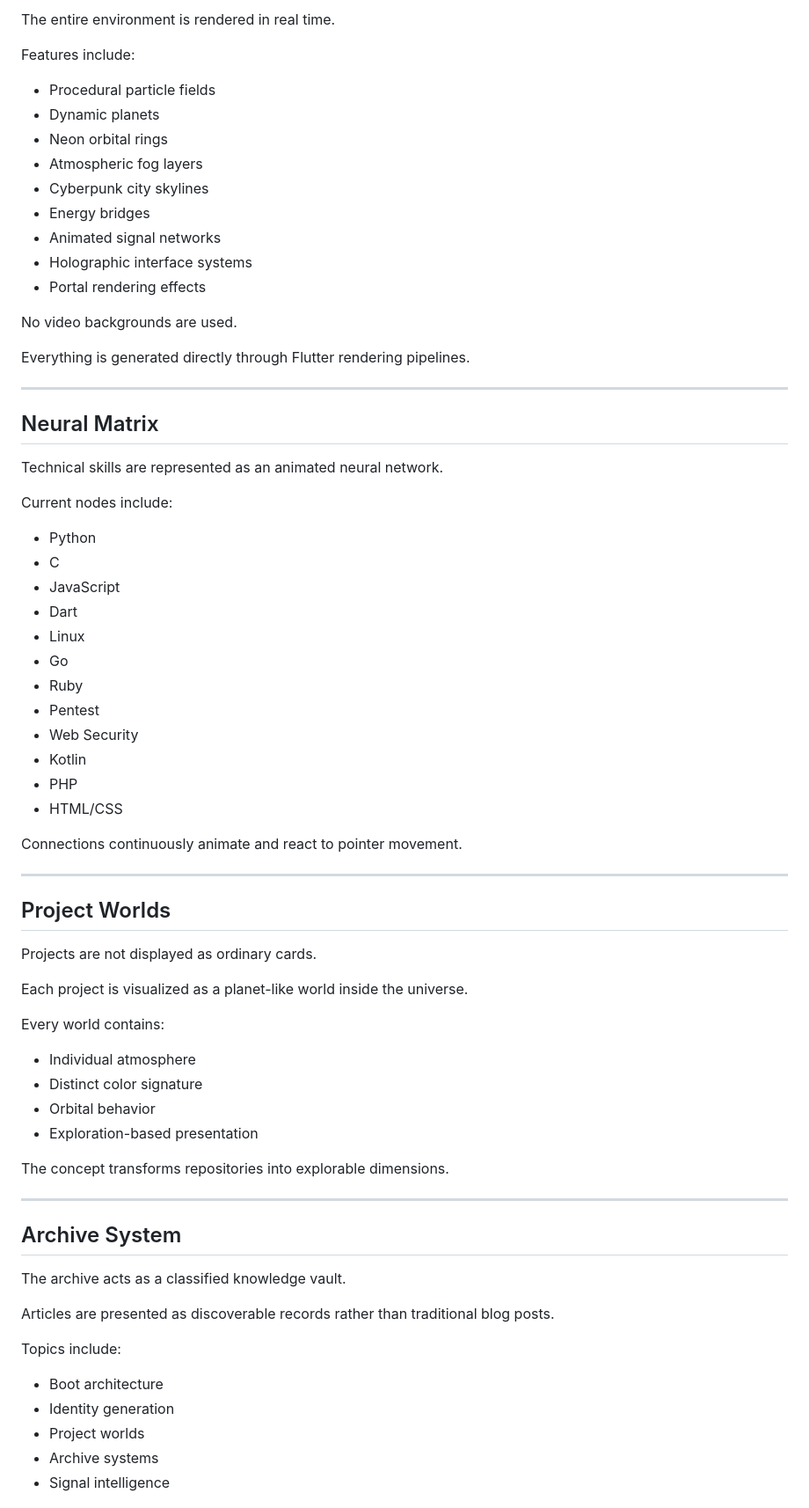
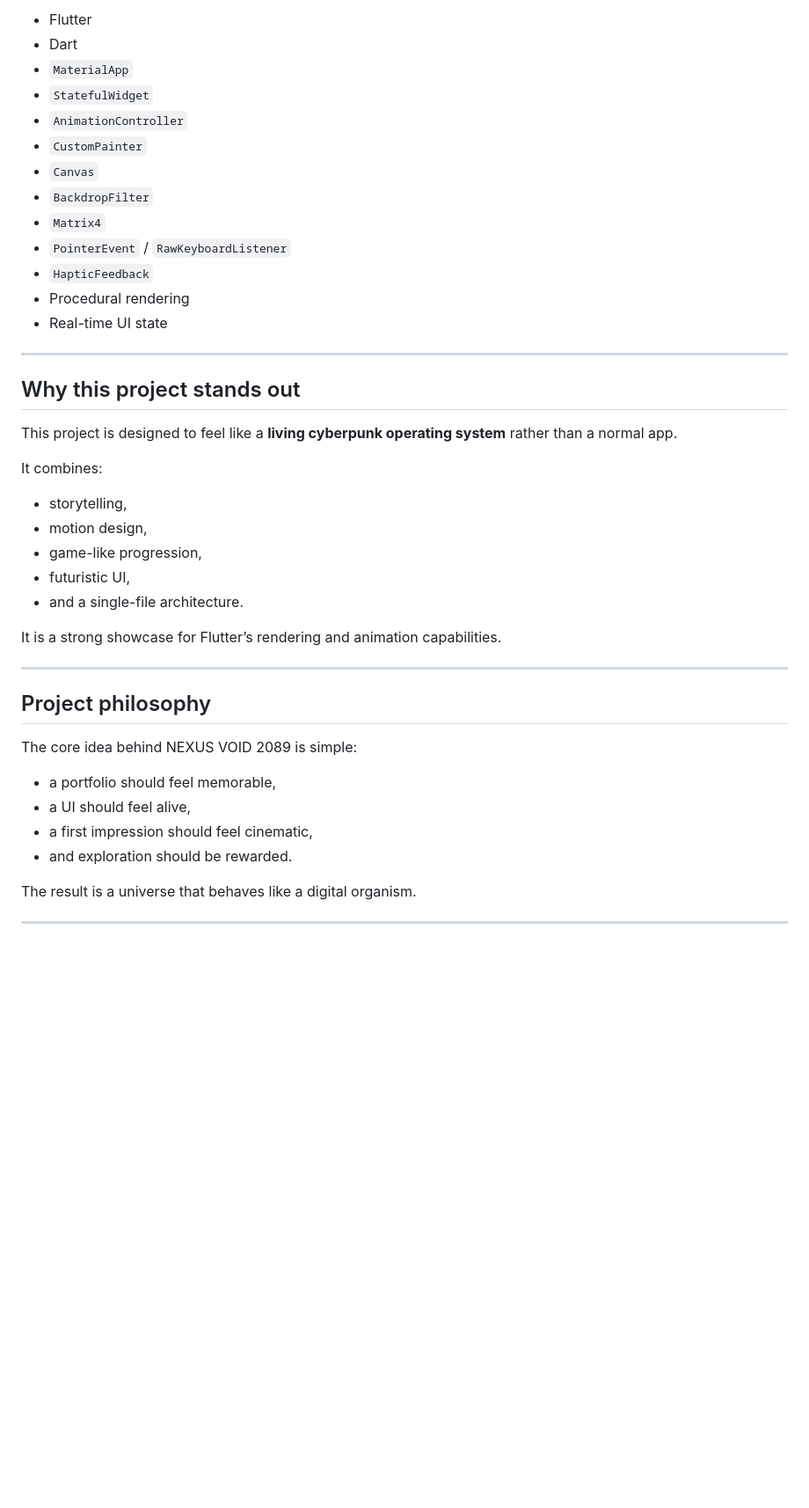
Before and after one commit to V0IDNETWORK/Initial-commit-NEXUS-VOID-2089-demo, a Markdown page: README.md, the part around one of its changes. Shown at 88% size. GitHub-like rendering; blank space fills up the shorter version.

```diff
--- a/README.md
+++ b/README.md
@@ -88,75 +149,46 @@ This identity becomes part of the universe's internal state and progression syst
 
-The entire environment is rendered in real time.
-
-Features include:
-
-- Procedural particle fields
-- Dynamic planets
-- Neon orbital rings
-- Atmospheric fog layers
-- Cyberpunk city skylines
-- Energy bridges
-- Animated signal networks
-- Holographic interface systems
-- Portal rendering effects
-
-No video backgrounds are used.
-
-Everything is generated directly through Flutter rendering pipelines.
+- Flutter
+- Dart
+- `MaterialApp`
+- `StatefulWidget`
+- `AnimationController`
+- `CustomPainter`
+- `Canvas`
+- `BackdropFilter`
+- `Matrix4`
+- `PointerEvent` / `RawKeyboardListener`
+- `HapticFeedback`
+- Procedural rendering
+- Real-time UI state
 
 ---
 
-## Neural Matrix
+## Why this project stands out
 
-Technical skills are represented as an animated neural network.
+This project is designed to feel like a **living cyberpunk operating system** rather than a normal app.
 
-Current nodes include:
+It combines:
 
-- Python
-- C
-- JavaScript
-- Dart
-- Linux
-- Go
-- Ruby
-- Pentest
-- Web Security
-- Kotlin
-- PHP
-- HTML/CSS
+- storytelling,
+- motion design,
+- game-like progression,
+- futuristic UI,
+- and a single-file architecture.
 
-Connections continuously animate and react to pointer movement.
+It is a strong showcase for Flutter’s rendering and animation capabilities.
 
 ---
 
-## Project Worlds
+## Project philosophy
 
-Projects are not displayed as ordinary cards.
+The core idea behind NEXUS VOID 2089 is simple:
 
-Each project is visualized as a planet-like world inside the universe.
+- a portfolio should feel memorable,
+- a UI should feel alive,
+- a first impression should feel cinematic,
+- and exploration should be rewarded.
 
-Every world contains:
-
-- Individual atmosphere
-- Distinct color signature
-- Orbital behavior
-- Exploration-based presentation
-
-The concept transforms repositories into explorable dimensions.
+The result is a universe that behaves like a digital organism.
 
 ---
 
-## Archive System
-
-The archive acts as a classified knowledge vault.
-
-Articles are presented as discoverable records rather than traditional blog posts.
-
-Topics include:
-
-- Boot architecture
-- Identity generation
-- Project worlds
-- Archive systems
-- Signal intelligence
-
```
Also changed, not shown: other parts of README.md (+170 -172 lines).
